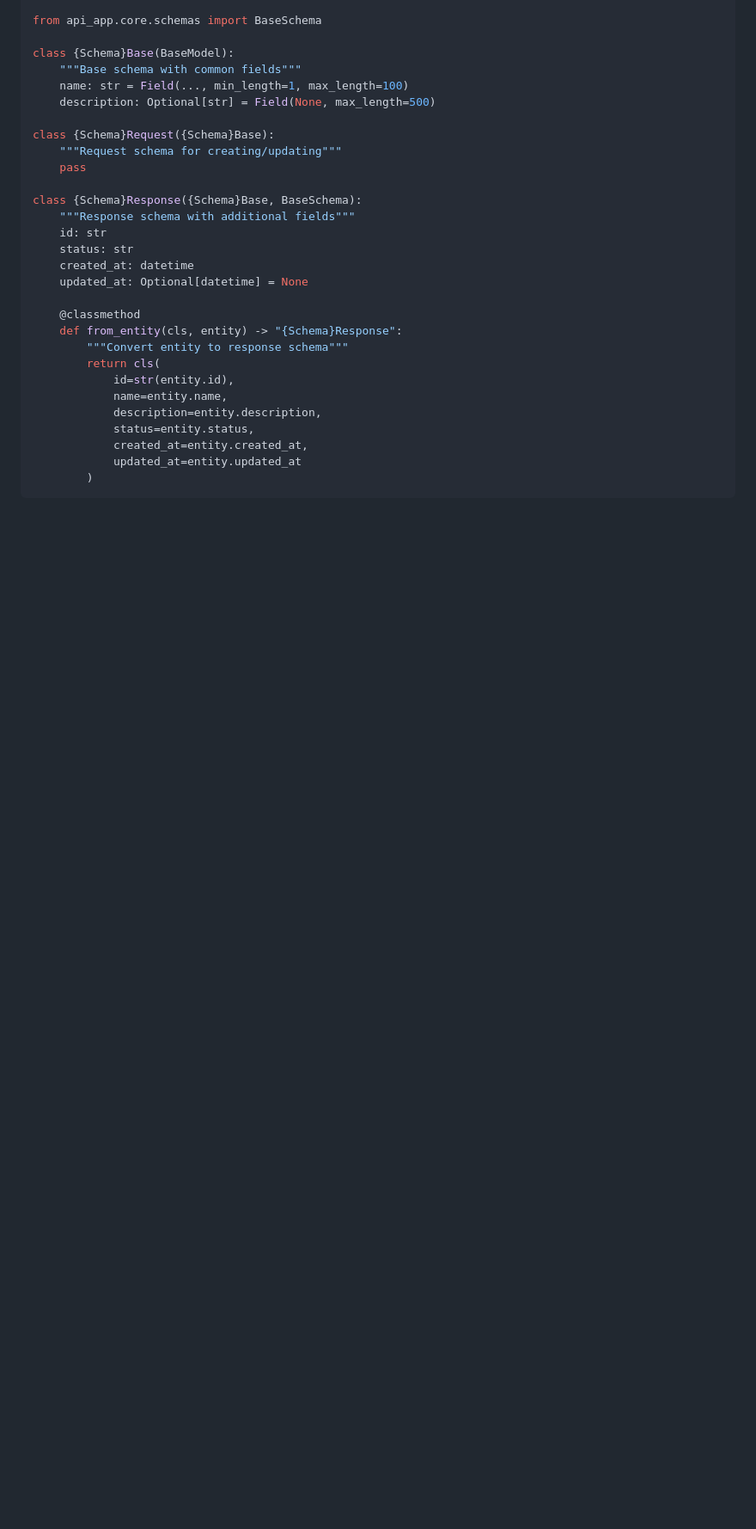
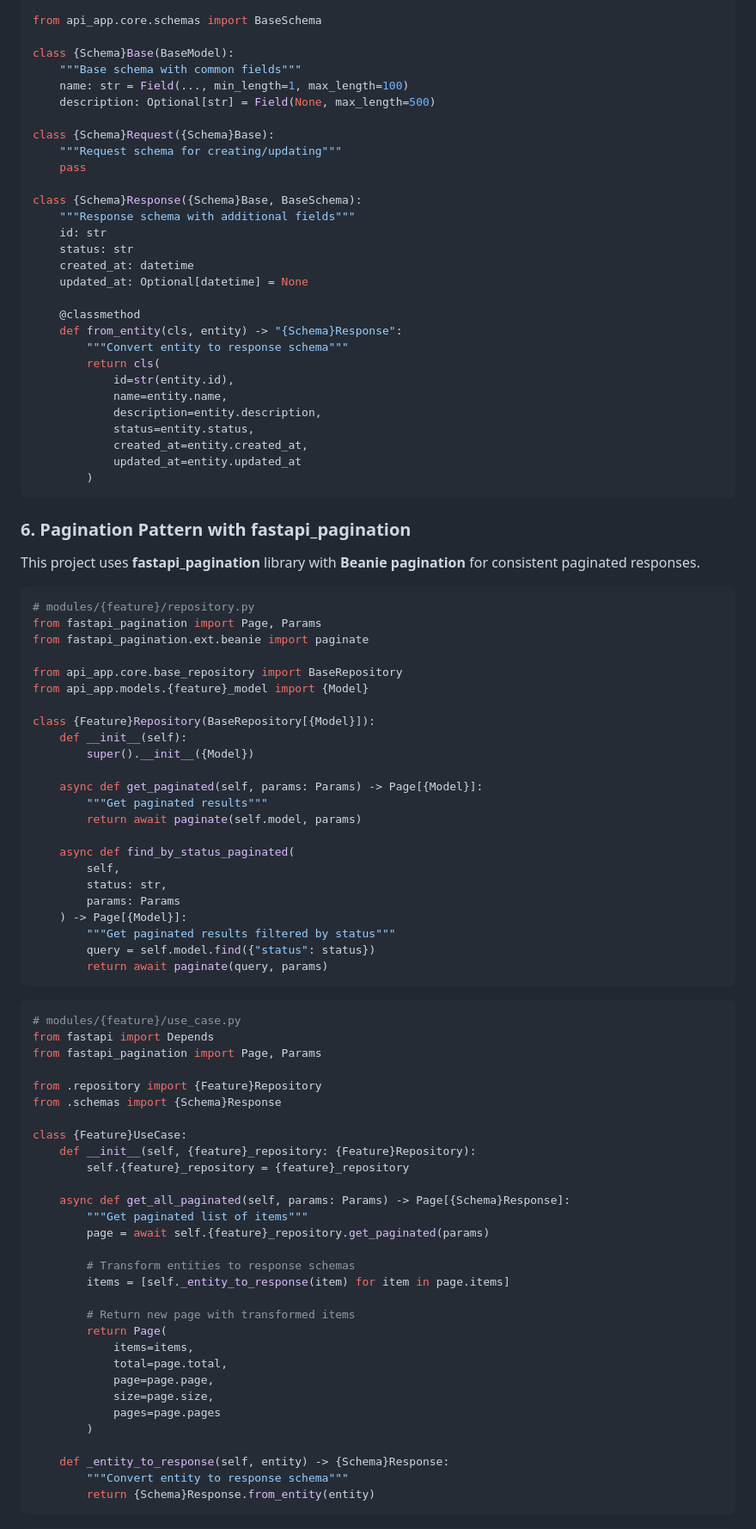
Before and after one commit to importstar/fastapi-starter, a Markdown page: .github/instructions/fastapi.instructions.md, the part around one of its changes. Shown at 86% size. GitHub-like rendering; blank space fills up the shorter version.

Commit message:
docs: ✏️ update instruction

````diff
--- a/.github/instructions/fastapi.instructions.md
+++ b/.github/instructions/fastapi.instructions.md
@@ -294,3 +294,66 @@ class {Schema}Response({Schema}Base, BaseSchema):
         )
 ```
 
+### **6. Pagination Pattern with fastapi_pagination**
+
+This project uses **fastapi_pagination** library with **Beanie pagination** for consistent paginated responses.
+
+```python
+# modules/{feature}/repository.py
+from fastapi_pagination import Page, Params
+from fastapi_pagination.ext.beanie import paginate
+
+from api_app.core.base_repository import BaseRepository
+from api_app.models.{feature}_model import {Model}
+
+class {Feature}Repository(BaseRepository[{Model}]):
+    def __init__(self):
+        super().__init__({Model})
+
+    async def get_paginated(self, params: Params) -> Page[{Model}]:
+        """Get paginated results"""
+        return await paginate(self.model, params)
+
+    async def find_by_status_paginated(
+        self,
+        status: str,
+        params: Params
+    ) -> Page[{Model}]:
+        """Get paginated results filtered by status"""
+        query = self.model.find({"status": status})
+        return await paginate(query, params)
+```
+
+```python
+# modules/{feature}/use_case.py
+from fastapi import Depends
+from fastapi_pagination import Page, Params
+
+from .repository import {Feature}Repository
+from .schemas import {Schema}Response
+
+class {Feature}UseCase:
+    def __init__(self, {feature}_repository: {Feature}Repository):
+        self.{feature}_repository = {feature}_repository
+
+    async def get_all_paginated(self, params: Params) -> Page[{Schema}Response]:
+        """Get paginated list of items"""
+        page = await self.{feature}_repository.get_paginated(params)
+
+        # Transform entities to response schemas
+        items = [self._entity_to_response(item) for item in page.items]
+
+        # Return new page with transformed items
+        return Page(
+            items=items,
+            total=page.total,
+            page=page.page,
+            size=page.size,
+            pages=page.pages
+        )
+
+    def _entity_to_response(self, entity) -> {Schema}Response:
+        """Convert entity to response schema"""
+        return {Schema}Response.from_entity(entity)
+```
+
````
Also changed, not shown: other parts of .github/instructions/fastapi.instructions.md (+56 -0 lines).
